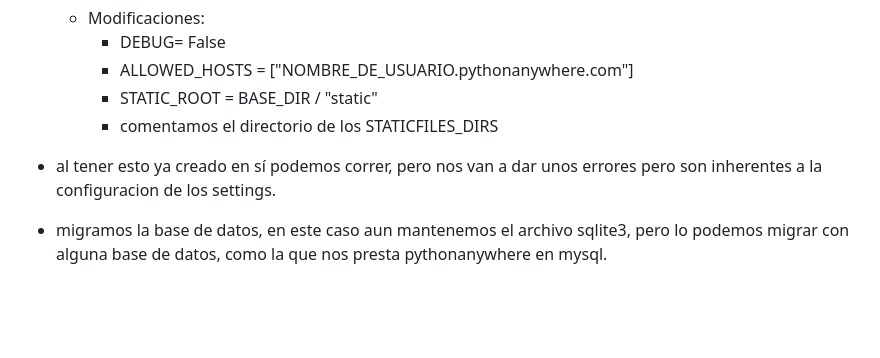
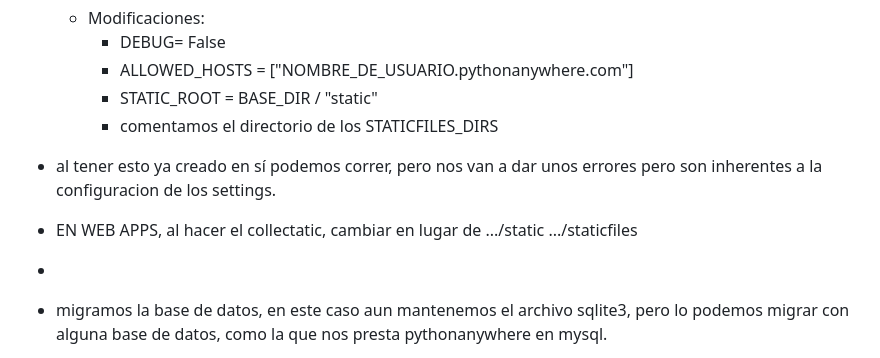
Before and after one commit to andru-oca/Django-Backend-Inicial, a Markdown page: 3_django-tercera-parte-deploy/deploy-pasos-pythonanywhere.md, the part around the change. Drawn GitHub-style; blank space fills up the shorter version.

```diff
--- a/3_django-tercera-parte-deploy/deploy-pasos-pythonanywhere.md
+++ b/3_django-tercera-parte-deploy/deploy-pasos-pythonanywhere.md
@@ -94,7 +94,8 @@ application = get_wsgi_application()
 
 - al tener esto ya creado en sí podemos correr, pero nos van a dar unos errores pero son inherentes  a la configuracion de los settings.
 
-
+- EN WEB APPS, al hacer el collectatic, cambiar en lugar de .../static  .../staticfiles
+-
 - migramos la base de datos, en este caso aun mantenemos el archivo sqlite3, pero lo podemos migrar con alguna base de datos, como la que nos presta pythonanywhere en mysql.
     - python manage.py makemigrations
     - python manage.py migrate
```
